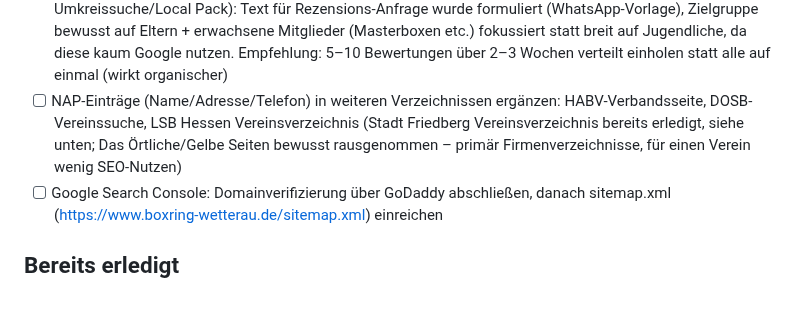
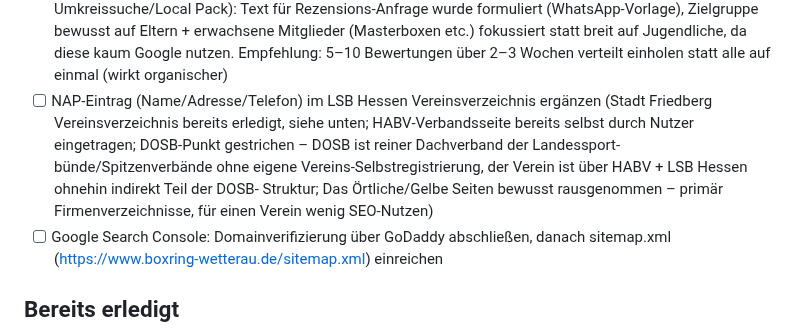
Before and after one commit to aozcorap/Webseiten, a Markdown page: OFFENE-PUNKTE-boxring-wetterau.md, the part around the change. Rendered like a GitHub page; blank space fills up the shorter version.

Commit message:
Offene-Punkte-Liste: DOSB-Punkt streichen, HABV als erledigt markieren
DOSB ist reiner Dachverband ohne eigene Vereins-Selbstregistrierung;
Verein ist über HABV + LSB Hessen ohnehin indirekt Teil der Struktur.

```diff
--- a/OFFENE-PUNKTE-boxring-wetterau.md
+++ b/OFFENE-PUNKTE-boxring-wetterau.md
@@ -50,11 +50,14 @@
       fokussiert statt breit auf Jugendliche, da diese kaum Google nutzen.
       Empfehlung: 5–10 Bewertungen über 2–3 Wochen verteilt einholen statt
       alle auf einmal (wirkt organischer)
-- [ ] NAP-Einträge (Name/Adresse/Telefon) in weiteren Verzeichnissen ergänzen:
-      HABV-Verbandsseite, DOSB-Vereinssuche, LSB Hessen Vereinsverzeichnis
-      (Stadt Friedberg Vereinsverzeichnis bereits erledigt, siehe unten;
-      Das Örtliche/Gelbe Seiten bewusst rausgenommen – primär Firmenverzeichnisse,
-      für einen Verein wenig SEO-Nutzen)
+- [ ] NAP-Eintrag (Name/Adresse/Telefon) im LSB Hessen Vereinsverzeichnis
+      ergänzen (Stadt Friedberg Vereinsverzeichnis bereits erledigt, siehe
+      unten; HABV-Verbandsseite bereits selbst durch Nutzer eingetragen;
+      DOSB-Punkt gestrichen – DOSB ist reiner Dachverband der Landessport-
+      bünde/Spitzenverbände ohne eigene Vereins-Selbstregistrierung, der
+      Verein ist über HABV + LSB Hessen ohnehin indirekt Teil der DOSB-
+      Struktur; Das Örtliche/Gelbe Seiten bewusst rausgenommen – primär
+      Firmenverzeichnisse, für einen Verein wenig SEO-Nutzen)
 - [ ] Google Search Console: Domainverifizierung über GoDaddy abschließen,
       danach sitemap.xml (https://www.boxring-wetterau.de/sitemap.xml) einreichen
 
```
